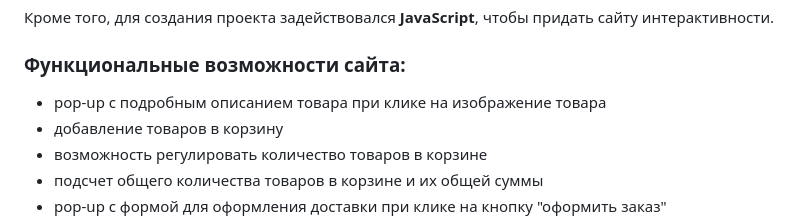
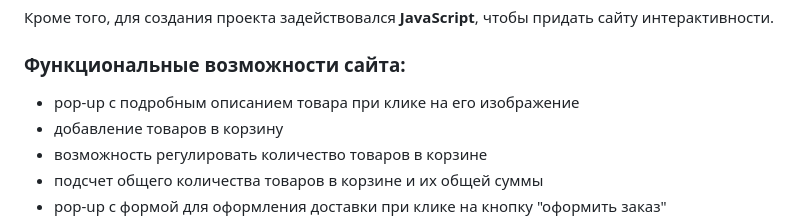
Before and after one commit to olfeeka/YouMeal, a Markdown page: README.md, the part around the change. Drawn GitHub-style.

```diff
--- a/README.md
+++ b/README.md
@@ -18,7 +18,7 @@
 
 Кроме того, для создания проекта задействовался **JavaScript**, чтобы придать сайту интерактивности.
 ### Функциональные возможности сайта:
-- pop-up с подробным описанием товара при клике на изображение товара
+- pop-up с подробным описанием товара при клике на его изображение
 - добавление товаров в корзину
 - возможность регулировать количество товаров в корзине
 - подсчет общего количества товаров в корзине и их общей суммы
```
